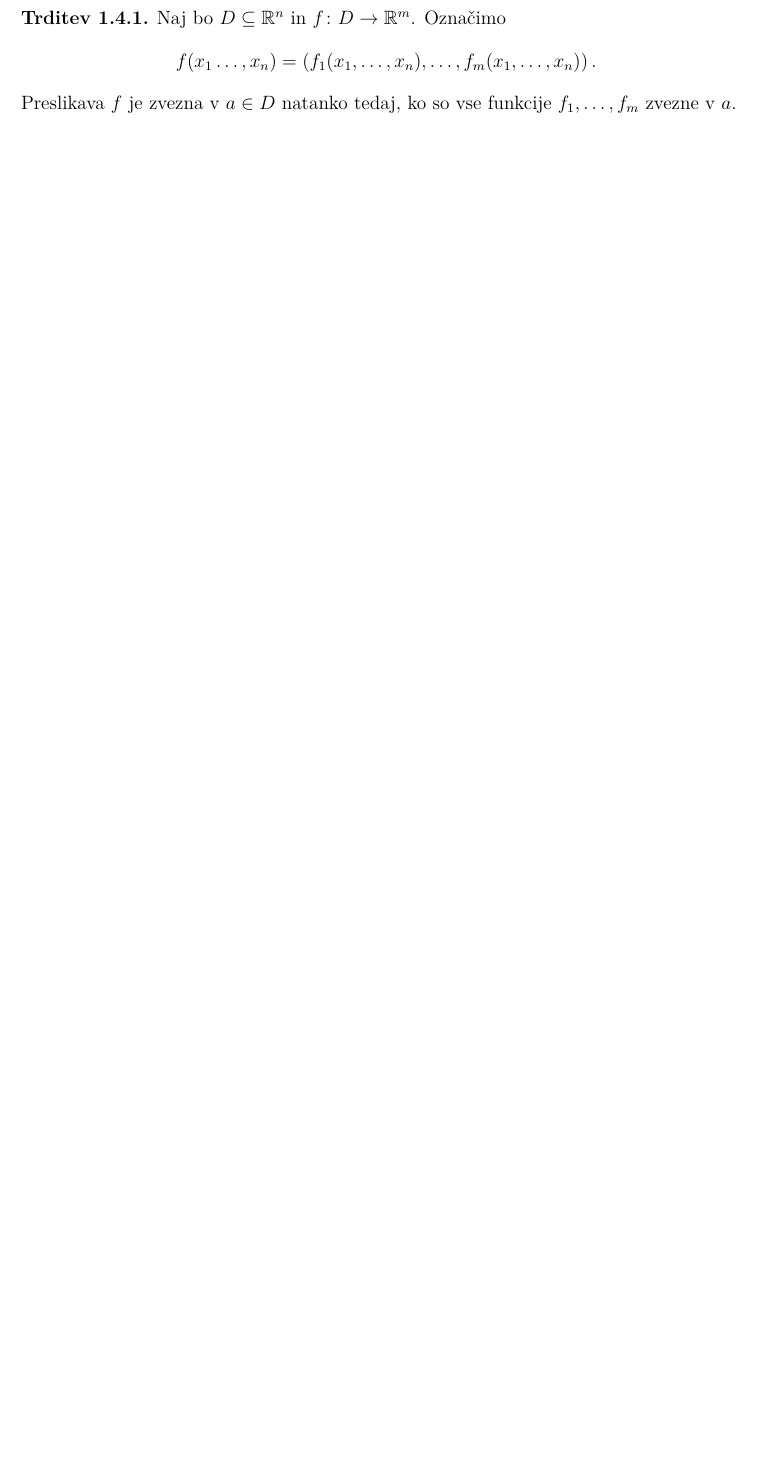
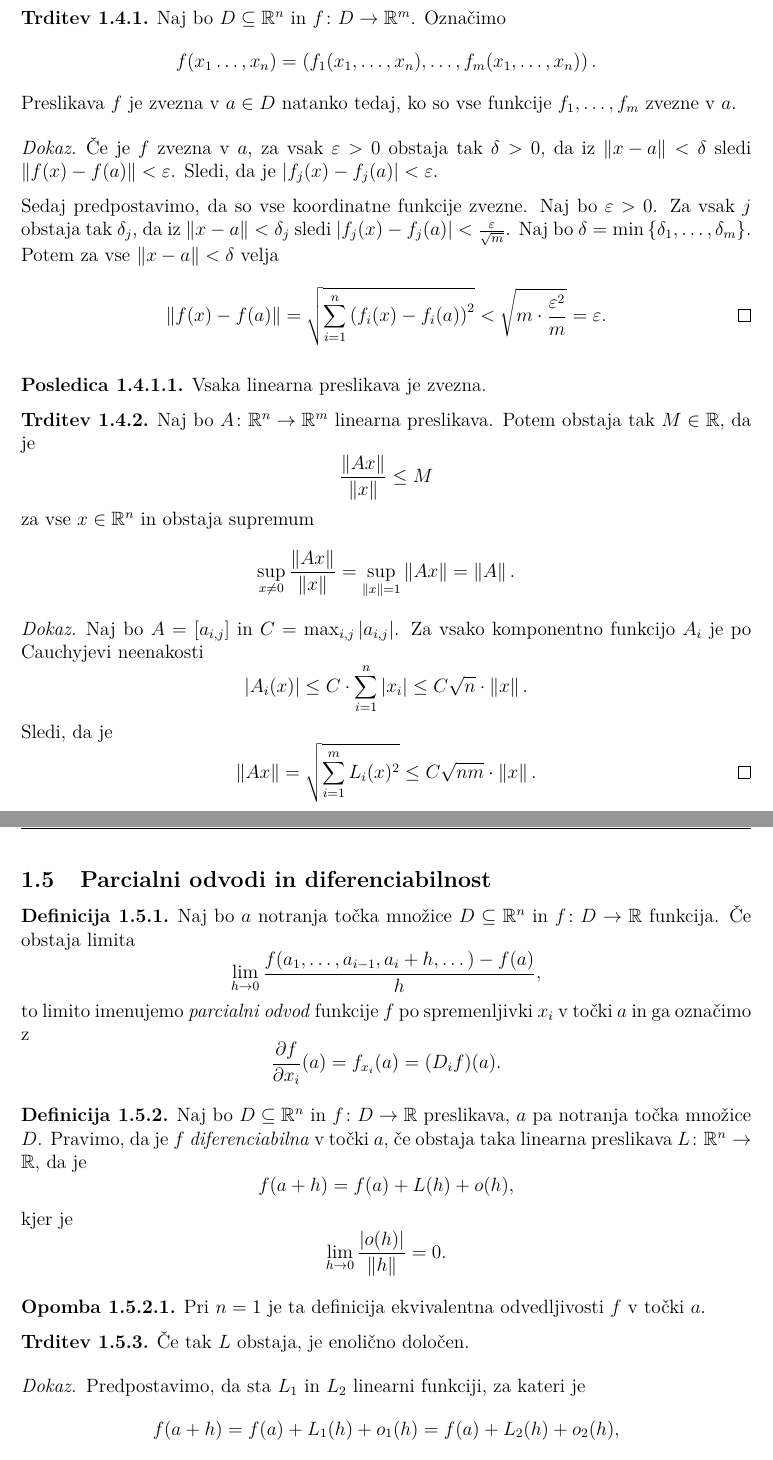
Before and after one commit to L3435/Predavanja-FMF, a LaTeX document (2. letnik/Analiza 2a/Analiza.tex, which reads 2. letnik/Analiza 2a/Sections/Funkcije več spremenljivk.tex): part of page 7 of 8 before the commit and two parts of pages 7 and 8 of 9 after it, the two joined at a grey line, cut so that both start at the same text, the shorter picture padded with empty space. Compiled offline with pdfLaTeX.

Commit message:
Dodano predavanje - 6. 10. 2021
Funkcije več spremenljivk:
 - Zveznost preslikav iz R^n v R^m
 - Preslikave iz R^n v R^m
 - Parcialni odvodi in diferenciabilnost

```diff
--- a/2. letnik/Analiza 2a/Sections/Funkcije več spremenljivk.tex
+++ b/2. letnik/Analiza 2a/Sections/Funkcije več spremenljivk.tex
@@ -119,3 +121,77 @@ f(x_1\dots,x_n)=\left(f_1(x_1,\dots,x_n),\dots,f_m(x_1,\dots,x_n)\right).
 \]
 Preslikava $f$ je zvezna v $a\in D$ natanko tedaj, ko so vse funkcije $f_1,\dots,f_m$ zvezne v $a$.
 \end{trditev}
+
+\begin{proof}
+Če je $f$ zvezna v $a$, za vsak $\varepsilon>0$ obstaja tak $\delta>0$, da iz $\norm{x-a}<\delta$ sledi $\norm{f(x)-f(a)}<\varepsilon$. Sledi, da je $\abs{f_j(x)-f_j(a)}<\varepsilon$.
+
+Sedaj predpostavimo, da so vse koordinatne funkcije zvezne. Naj bo $\varepsilon>0$. Za vsak $j$ obstaja tak $\delta_j$, da iz $\norm{x-a}<\delta_j$ sledi $\abs{f_j(x)-f_j(a)}<\frac{\varepsilon}{\sqrt{m}}$. Naj bo $\delta=\min\set{\delta_1,\dots,\delta_m}$. Potem za vse $\norm{x-a}<\delta$ velja
+\[
+\norm{f(x)-f(a)}=\sqrt{\sum_{i=1}^n\left(f_i(x)-f_i(a)\right)^2}<\sqrt{m\cdot\frac{\varepsilon^2}{m}}=\varepsilon.\qedhere
+\]
+\end{proof}
+
+\begin{posledica}
+Vsaka linearna preslikava je zvezna.
+\end{posledica}
+
+\begin{trditev}
+Naj bo $A\colon\R^n\to\R^m$ linearna preslikava. Potem obstaja tak $M\in\R$, da je
+\[
+\frac{\norm{Ax}}{\norm{x}}\leq M
+\]
+za vse $x\in\R^n$ in obstaja supremum
+\[
+\sup_{x\ne 0}\frac{\norm{Ax}}{\norm{x}}=\sup_{\norm{x}=1}\norm{Ax}=\norm{A}.
+\]
+\end{trditev}
+
+\begin{proof}
+Naj bo $A=[a_{i,j}]$ in $C=\max_{i,j}\abs{a_{i,j}}$. Za vsako komponentno funkcijo $A_i$ je po Cauchyjevi neenakosti
+\[
+\abs{A_i(x)}\leq C\cdot\sum_{i=1}^n \abs{x_i}\leq C\sqrt{n}\cdot \norm{x}.
+\]
+Sledi, da je
+\[
+\norm{Ax}=\sqrt{\sum_{i=1}^m L_i(x)^2}\leq C\sqrt{nm}\cdot\norm{x}.\qedhere
+\]
+\end{proof}
+
+\newpage
+
+\subsection{Parcialni odvodi in diferenciabilnost}
+
+\begin{definicija}
+Naj bo $a$ notranja točka množice $D\subseteq\R^n$ in $f\colon D\to\R$ funkcija. Če obstaja limita
+\[
+\lim_{h\to 0}\frac{f(a_1,\dots,a_{i-1},a_i+h,\dots)-f(a)}{h},
+\]
+to limito imenujemo \emph{parcialni odvod}\index{Preslikava!Parcialni odvod} funkcije $f$ po spremenljivki $x_i$ v točki $a$ in ga označimo z
+\[
+\frac{\partial f}{\partial x_i}(a)=f_{x_i}(a)=(D_if)(a).
+\]
+\end{definicija}
+
+\begin{definicija}
+Naj bo $D\subseteq\R^n$ in $f\colon D\to\R$ preslikava, $a$ pa notranja točka množice $D$. Pravimo, da je $f$ \emph{diferenciabilna}\index{Preslikava!Diferenciabilna} v točki $a$, če obstaja taka linearna preslikava $L\colon\R^n\to\R$, da je
+\[
+f(a+h)=f(a)+L(h)+o(h),
+\]
+kjer je
+\[
+\lim_{h\to 0}\frac{\abs{o(h)}}{\norm{h}}=0.
+\]
+\end{definicija}
+
+\begin{opomba}
+Pri $n=1$ je ta definicija ekvivalentna odvedljivosti $f$ v točki $a$.
+\end{opomba}
+
+\begin{trditev}
+Če tak $L$ obstaja, je enolično določen.
+\end{trditev}
+
+\begin{proof}
+Predpostavimo, da sta $L_1$ in $L_2$ linearni funkciji, za kateri je
+\[
+f(a+h)=f(a)+L_1(h)+o_1(h)=f(a)+L_2(h)+o_2(h),
```
Also changed, not shown: 2. letnik/Analiza 2a/Analiza.pdf, 2. letnik/Analiza 2a/Sections/Funkcije več spremenljivk.tex (25 more changed lines).
